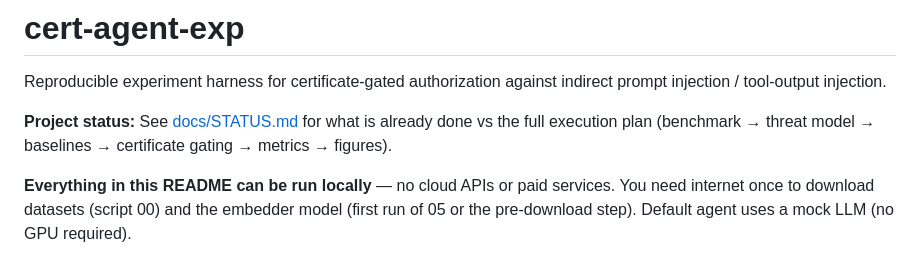
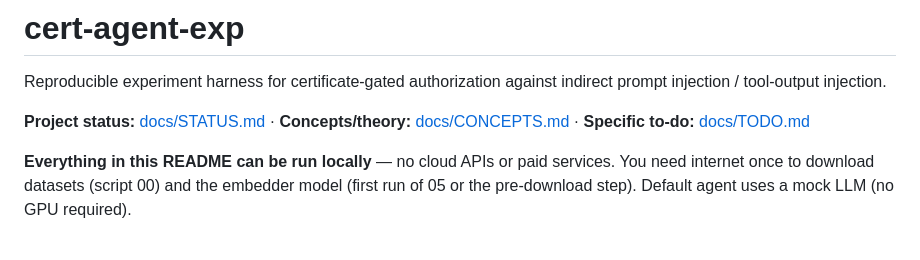
Before and after one commit to tuanle277/cert, a Markdown page: README.md, the part around the change. Rendered like a GitHub page.

```diff
--- a/README.md
+++ b/README.md
@@ -2,7 +2,7 @@
 
 Reproducible experiment harness for certificate-gated authorization against indirect prompt injection / tool-output injection.
 
-**Project status:** See [docs/STATUS.md](docs/STATUS.md) for what is already done vs the full execution plan (benchmark → threat model → baselines → certificate gating → metrics → figures).
+**Project status:** [docs/STATUS.md](docs/STATUS.md) · **Concepts/theory:** [docs/CONCEPTS.md](docs/CONCEPTS.md) · **Specific to-do:** [docs/TODO.md](docs/TODO.md)
 
 **Everything in this README can be run locally** — no cloud APIs or paid services. You need internet once to download datasets (script 00) and the embedder model (first run of 05 or the pre-download step). Default agent uses a mock LLM (no GPU required).
 
```
Also changed, not shown: docs/CONCEPTS.md (added, +205 -0 lines), docs/TODO.md (added, +106 -0 lines).
